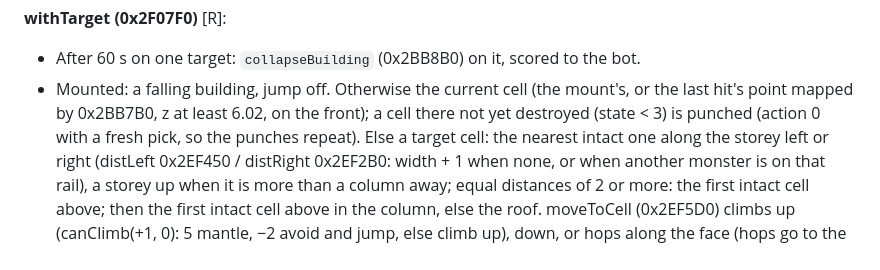
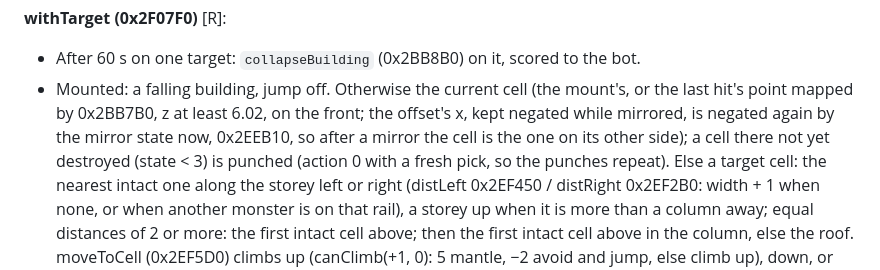
Before and after one commit to jjmhalew/RampageRE, a Markdown page: docs/MULTIPLAYER_NOTES.md, the part around the change. Rendered like a GitHub page.

```diff
--- a/docs/MULTIPLAYER_NOTES.md
+++ b/docs/MULTIPLAYER_NOTES.md
@@ -62,7 +62,8 @@ the time (`rand01`, the lagged Fibonacci 0x106950 on gWorld +0x82C) [R].
 **withTarget (0x2F07F0)** [R]:
 - After 60 s on one target: `collapseBuilding` (0x2BB8B0) on it, scored to the bot.
 - Mounted: a falling building, jump off. Otherwise the current cell (the mount's, or the last hit's point mapped by
-  0x2BB7B0, z at least 6.02, on the front); a cell there not yet destroyed (state < 3) is punched (action 0 with a
+  0x2BB7B0, z at least 6.02, on the front; the offset's x, kept negated while mirrored, is negated again by the mirror
+  state now, 0x2EEB10, so after a mirror the cell is the one on its other side); a cell there not yet destroyed (state < 3) is punched (action 0 with a
   fresh pick, so the punches repeat). Else a target cell: the nearest intact one along the storey left or right
   (distLeft 0x2EF450 / distRight 0x2EF2B0: width + 1 when none, or when another monster is on that rail), a storey
   up when it is more than a column away; equal distances of 2 or more: the first intact cell above; then the first
```
Also changed, not shown: docs/FORMAT_BDP.md (+3 -2 lines).
